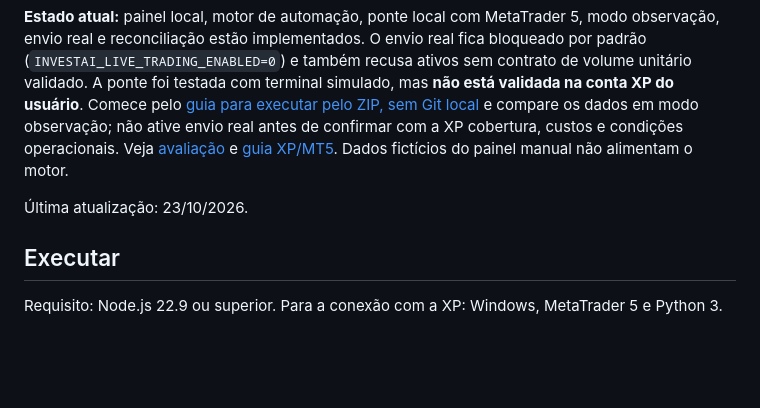
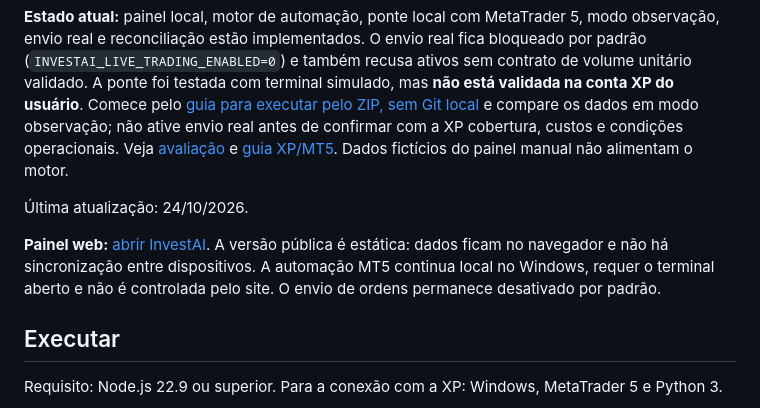
Before and after one commit to devspagnuolo/investimento, a Markdown page: README.md, the part around the change. Drawn GitHub-style; blank space fills up the shorter version.

Commit message:
Document Pages publication and scope (#5)

```diff
--- a/README.md
+++ b/README.md
@@ -4,7 +4,9 @@ Aplicativo de acompanhamento e automação de investimentos, com prioridade para
 
 **Estado atual:** painel local, motor de automação, ponte local com MetaTrader 5, modo observação, envio real e reconciliação estão implementados. O envio real fica bloqueado por padrão (`INVESTAI_LIVE_TRADING_ENABLED=0`) e também recusa ativos sem contrato de volume unitário validado. A ponte foi testada com terminal simulado, mas **não está validada na conta XP do usuário**. Comece pelo [guia para executar pelo ZIP, sem Git local](docs/execucao-sem-git.md) e compare os dados em modo observação; não ative envio real antes de confirmar com a XP cobertura, custos e condições operacionais. Veja [avaliação](docs/roadmap.md#avaliação-da-plataforma--23102026) e [guia XP/MT5](docs/operacao-xp-mt5.md). Dados fictícios do painel manual não alimentam o motor.
 
-Última atualização: 23/10/2026.
+Última atualização: 24/10/2026.
+
+**Painel web:** [abrir InvestAI](https://devspagnuolo.github.io/investimento/). A versão pública é estática: dados ficam no navegador e não há sincronização entre dispositivos. A automação MT5 continua local no Windows, requer o terminal aberto e não é controlada pelo site. O envio de ordens permanece desativado por padrão.
 
 ## Executar
 
```
